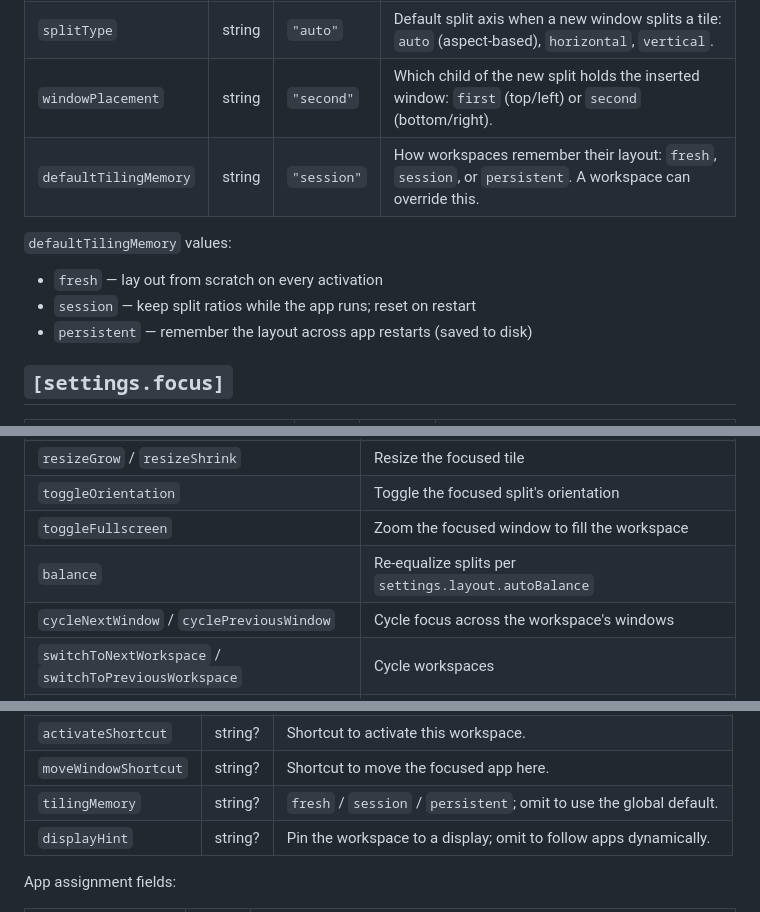
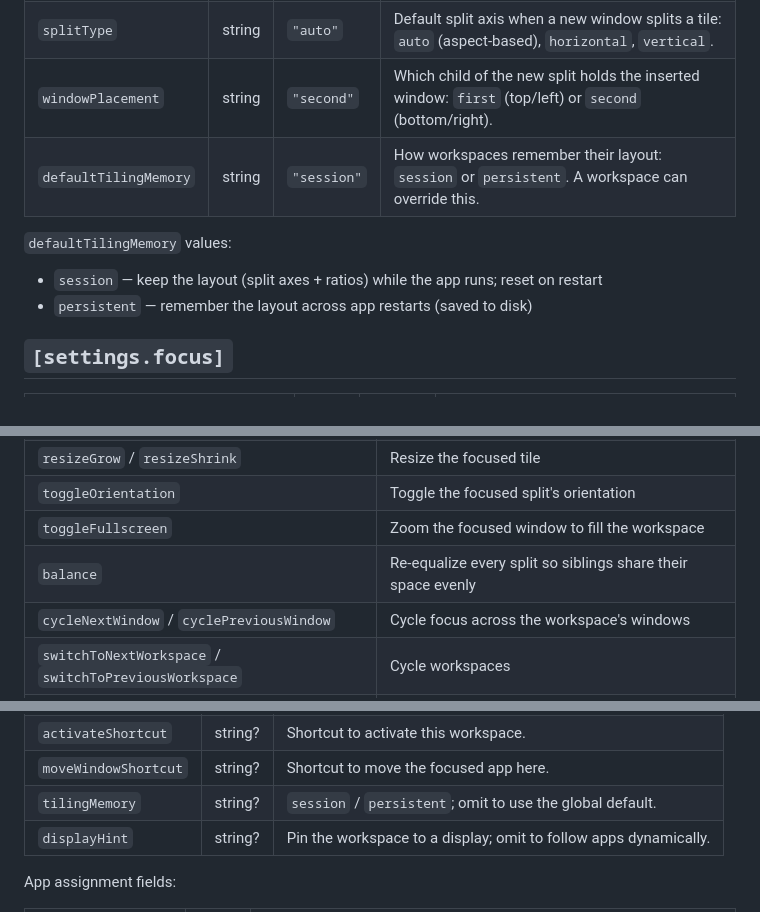
Before and after one commit to PangMo5/Tatami, a Markdown page: docs/CONFIGURATION.md, 3 parts joined by grey strips. GitHub-like rendering.

Commit message:
docs: refresh README + CONFIGURATION for current tiling behavior
- Drop the removed `fresh` tiling-memory mode (defaultTilingMemory and the per-workspace tilingMemory override list session / persistent only).

- `balance` re-equalizes every split evenly rather than per the autoBalance setting (it no-op'd when auto-balance was off).

- README: describe drag-to-swap / directional insert with the live drop-zone overlay.

Co-Authored-By: Claude Opus 4.8 (1M context) <noreply@anthropic.com>

```diff
--- a/docs/CONFIGURATION.md
+++ b/docs/CONFIGURATION.md
@@ -61,12 +61,11 @@ Modifiers: `ctrl`, `alt` (option), `shift`, `cmd`. Keys are letters, digits,
 | `autoBalance` | string | `"none"` | Re-equalize splits after every insert/remove. One of `none`, `horizontal`, `vertical`, `both`. (Legacy bool values still decode: `true` → `both`, `false` → `none`.) |
 | `splitType` | string | `"auto"` | Default split axis when a new window splits a tile: `auto` (aspect-based), `horizontal`, `vertical`. |
 | `windowPlacement` | string | `"second"` | Which child of the new split holds the inserted window: `first` (top/left) or `second` (bottom/right). |
-| `defaultTilingMemory` | string | `"session"` | How workspaces remember their layout: `fresh`, `session`, or `persistent`. A workspace can override this. |
+| `defaultTilingMemory` | string | `"session"` | How workspaces remember their layout: `session` or `persistent`. A workspace can override this. |
 
 `defaultTilingMemory` values:
 
-- `fresh` — lay out from scratch on every activation
-- `session` — keep split ratios while the app runs; reset on restart
+- `session` — keep the layout (split axes + ratios) while the app runs; reset on restart
 - `persistent` — remember the layout across app restarts (saved to disk)
 
 ## `[settings.focus]`
@@ -106,7 +105,7 @@ action unbound.
 | `resizeGrow` / `resizeShrink` | Resize the focused tile |
 | `toggleOrientation` | Toggle the focused split's orientation |
 | `toggleFullscreen` | Zoom the focused window to fill the workspace |
-| `balance` | Re-equalize splits per `settings.layout.autoBalance` |
+| `balance` | Re-equalize every split so siblings share their space evenly |
 | `cycleNextWindow` / `cyclePreviousWindow` | Cycle focus across the workspace's windows |
 | `switchToNextWorkspace` / `switchToPreviousWorkspace` | Cycle workspaces |
 | `switchToRecentWorkspace` | Jump to the previously active workspace |
@@ -158,7 +157,7 @@ Workspace fields:
 | `symbolIconName` | string? | SF Symbol used in the menu bar / sidebar. |
 | `activateShortcut` | string? | Shortcut to activate this workspace. |
 | `moveWindowShortcut` | string? | Shortcut to move the focused app here. |
-| `tilingMemory` | string? | `fresh` / `session` / `persistent`; omit to use the global default. |
+| `tilingMemory` | string? | `session` / `persistent`; omit to use the global default. |
 | `displayHint` | string? | Pin the workspace to a display; omit to follow apps dynamically. |
 
 App assignment fields:
```
Also changed, not shown: README.md (+1 -1 lines).
